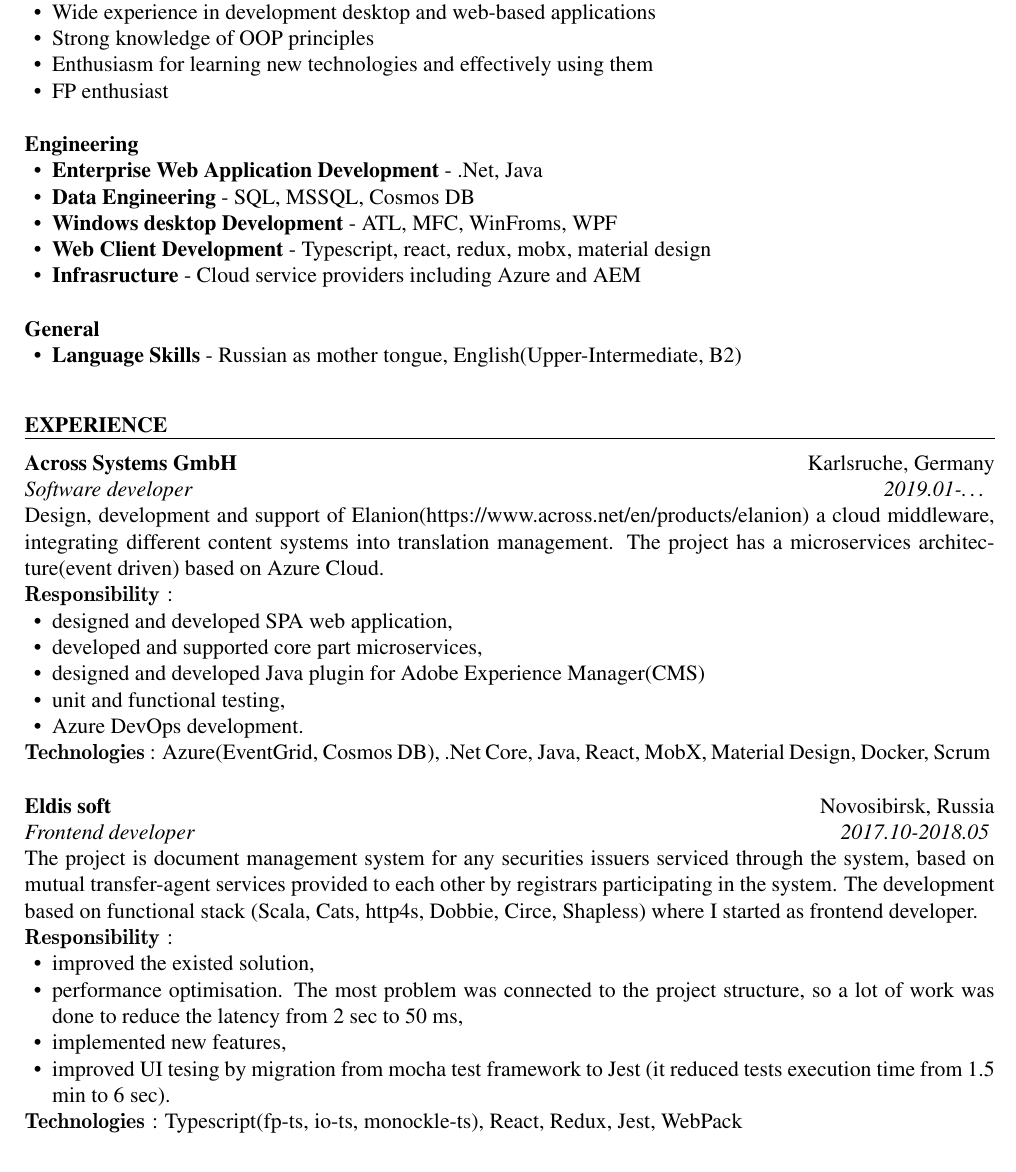
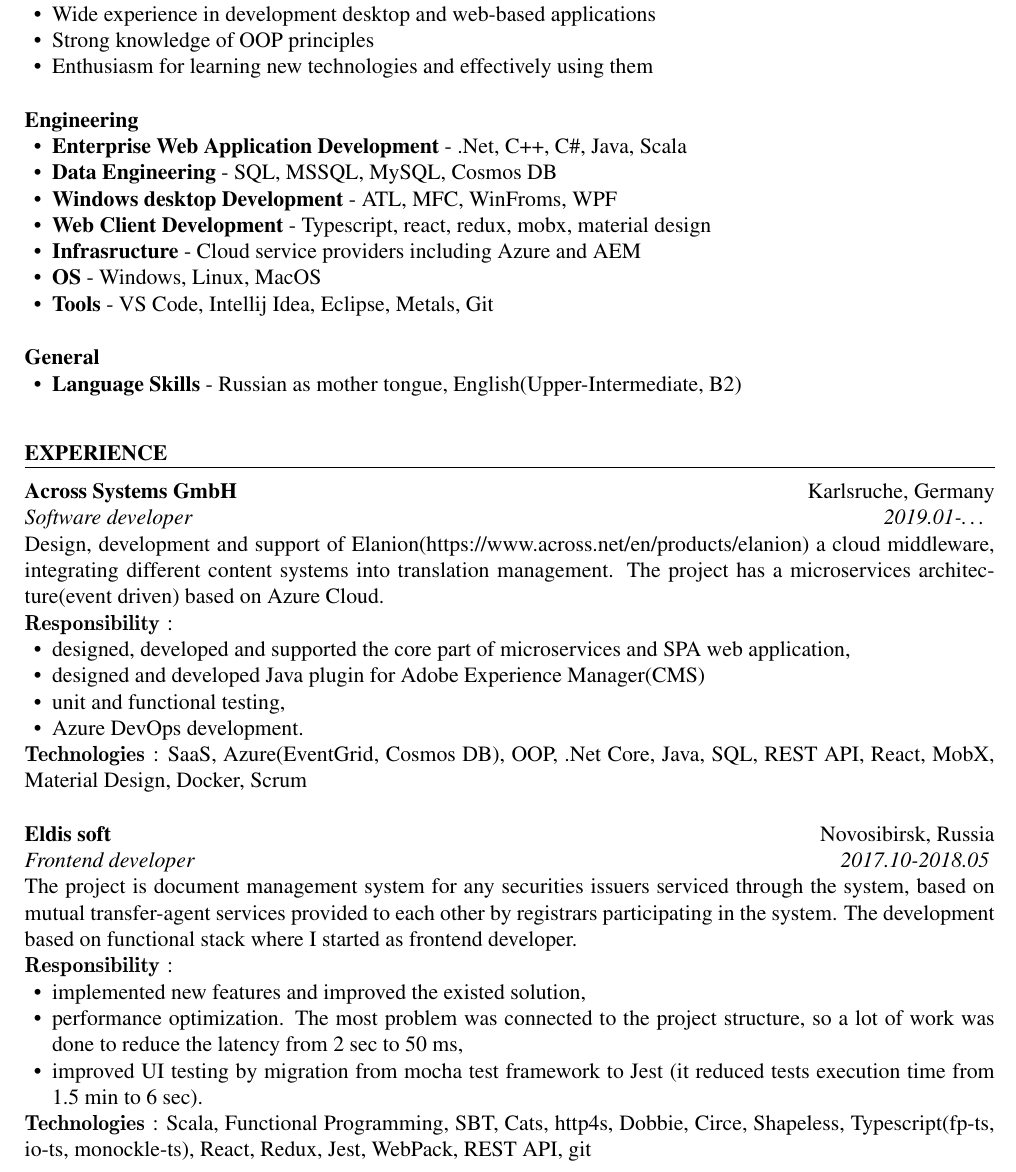
Before and after one commit to kabishev/cv, a LaTeX CV (english.tex): part of page 1 of 2, cut so that both start at the same text. Compiled offline with pdfLaTeX.

Commit message:
Update cv

```diff
--- a/english.tex
+++ b/english.tex
@@ -20,16 +20,17 @@ I worked with a variety of technologies and programming languages (see below). I
             \item Wide experience in development desktop and web-based applications
             \item Strong knowledge of OOP principles
             \item Enthusiasm for learning new technologies and effectively using them
-            \item FP enthusiast
         \end{itemize}
     \end{ResumeSubsection}
     \begin{ResumeSubsection}{org=Engineering}
         \begin{itemize}
-            \item \skill{Enterprise Web Application Development}{.Net, Java}
-            \item \skill{Data Engineering}{SQL, MSSQL, Cosmos DB}
+            \item \skill{Enterprise Web Application Development}{.Net, C++, C\#, Java, Scala}
+            \item \skill{Data Engineering}{SQL, MSSQL, MySQL, Cosmos DB}
             \item \skill{Windows desktop Development}{ATL, MFC, WinFroms, WPF}
             \item \skill{Web Client Development}{Typescript, react, redux, mobx, material design}
             \item \skill{Infrasructure}{Cloud service providers including Azure and AEM}
+            \item \skill{OS}{Windows, Linux, MacOS}
+            \item \skill{Tools}{VS Code, Intellij Idea, Eclipse, Metals, Git}
         \end{itemize}
     \end{ResumeSubsection}
     \begin{ResumeSubsection}{org=General}
@@ -44,25 +45,23 @@ I worked with a variety of technologies and programming languages (see below). I
         \\ {Design, development and support of Elanion(https://www.across.net/en/products/elanion) a cloud middleware, integrating different content systems into translation management. The project has a microservices architecture(event driven) based on Azure Cloud.}
         \\ \responsibility {
         \begin{itemize}
-            \item designed and developed SPA web application,
-            \item developed and supported core part microservices,
+            \item designed, developed and supported the core part of microservices and SPA web application,
             \item designed and developed Java plugin for Adobe Experience Manager(CMS)
             \item unit and functional testing,
             \item Azure DevOps development.
         \end{itemize}}
-        \technologies {Azure(EventGrid, Cosmos DB), .Net Core, Java, React, MobX, Material Design, Docker, Scrum}
+        \technologies {SaaS, Azure(EventGrid, Cosmos DB), OOP, .Net Core, Java, SQL, REST API, React, MobX, Material Design, Docker, Scrum}
     \end{ResumeSubsection}
 
     \begin{ResumeSubsection}{org={Eldis soft},location={Novosibirsk, Russia},position={Frontend developer},duration={2017.10-2018.05}}
-        \\ {The project is document management system for any securities issuers serviced through the system, based on mutual transfer-agent services provided to each other by registrars participating in the system. The development based on functional stack (Scala, Cats, http4s, Dobbie, Circe, Shapless) where I started as frontend developer.}
+        \\ {The project is document management system for any securities issuers serviced through the system, based on mutual transfer-agent services provided to each other by registrars participating in the system. The development based on functional stack where I started as frontend developer.}
         \\ \responsibility {
             \begin{itemize}
-                \item improved the existed solution,
-                \item performance optimisation. The most problem was connected to the project structure, so a lot of work was done to reduce the latency from 2 sec to 50 ms,
-                \item implemented new features,
-                \item improved UI tesing by migration from mocha test framework to Jest (it reduced tests execution time from 1.5 min to 6 sec).
+                \item implemented new features and improved the existed solution,
+                \item performance optimization. The most problem was connected to the project structure, so a lot of work was done to reduce the latency from 2 sec to 50 ms,
+                \item improved UI testing by migration from mocha test framework to Jest (it reduced tests execution time from 1.5 min to 6 sec).
             \end{itemize}}
-        \technologies {Typescript(fp-ts, io-ts, monockle-ts), React, Redux, Jest, WebPack\\}
+            \technologies {Scala, Functional Programming, SBT, Cats, http4s, Dobbie, Circe, Shapeless, Typescript(fp-ts, io-ts, monockle-ts), React, Redux, Jest, WebPack, REST API, git\\}
     \end{ResumeSubsection}
 
     \begin{ResumeSubsection}{org={Xored Software Inc},location={Novosibirsk, Russia},position={Software engineer},duration={2016.01-2017.09}}
```
Also changed, not shown: english.pdf, english.tex (13 more changed lines).
